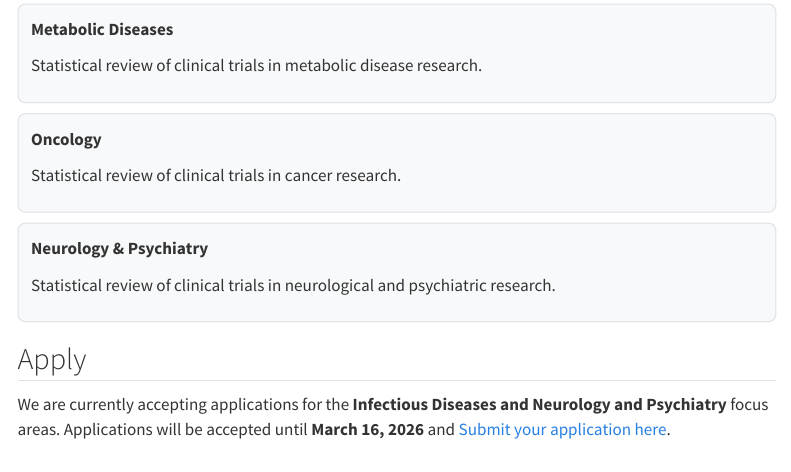
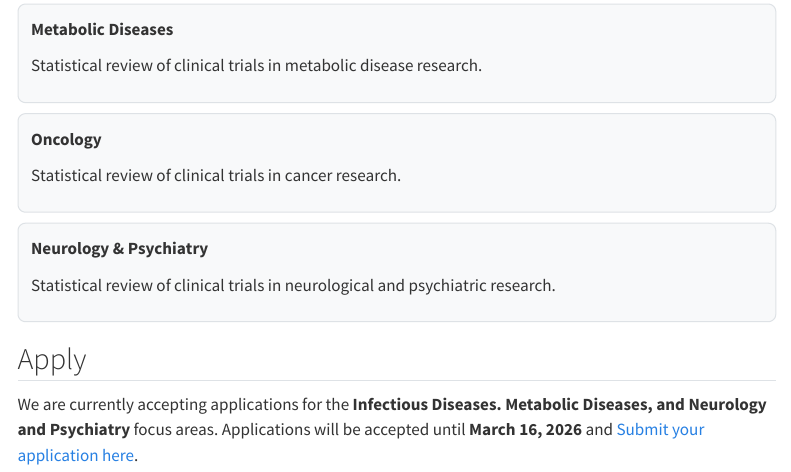
Before and after one commit to American-Statistical-Association/SAP, a Quarto document (index.qmd): the page in a window 1100 px wide, from 920 px down. Rendered offline with R 4.5, knitr and Pandoc in place of Quarto, with nearby package versions; menus at the side of the page are left out.

Commit message:
update to areas

```diff
--- a/index.qmd
+++ b/index.qmd
@@ -59,4 +59,4 @@ Statistical review of clinical trials in neurological and psychiatric research.
 
 ## Apply
 
-We are currently accepting applications for the **Infectious Diseases and Neurology and Psychiatry** focus areas. Applications will be accepted until **March 16, 2026** and  [Submit your application here](https://amstat.jotform.com/team/cross-function/SAP-application){target="_blank"}.
+We are currently accepting applications for the **Infectious Diseases. Metabolic Diseases, and Neurology and Psychiatry** focus areas. Applications will be accepted until **March 16, 2026** and  [Submit your application here](https://amstat.jotform.com/team/cross-function/SAP-application){target="_blank"}.
```
